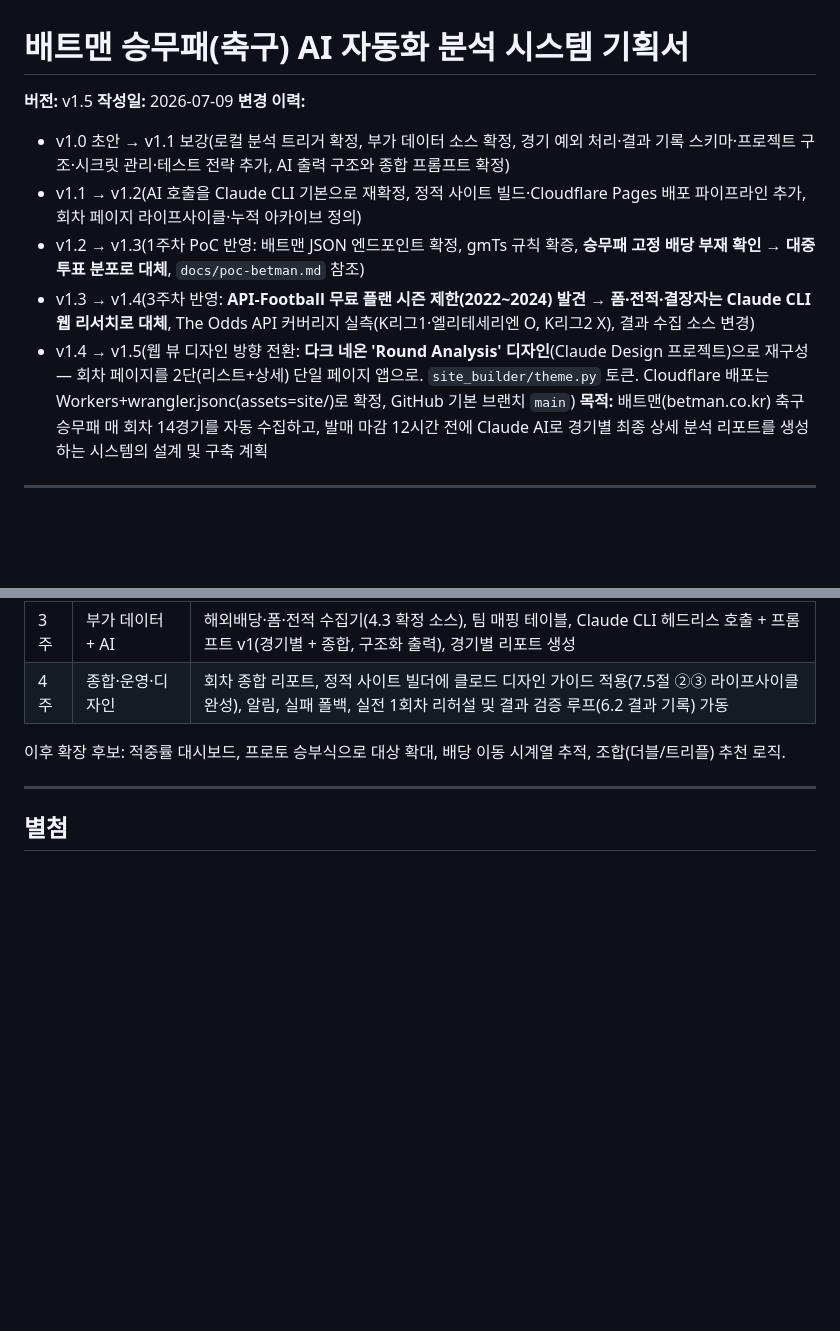
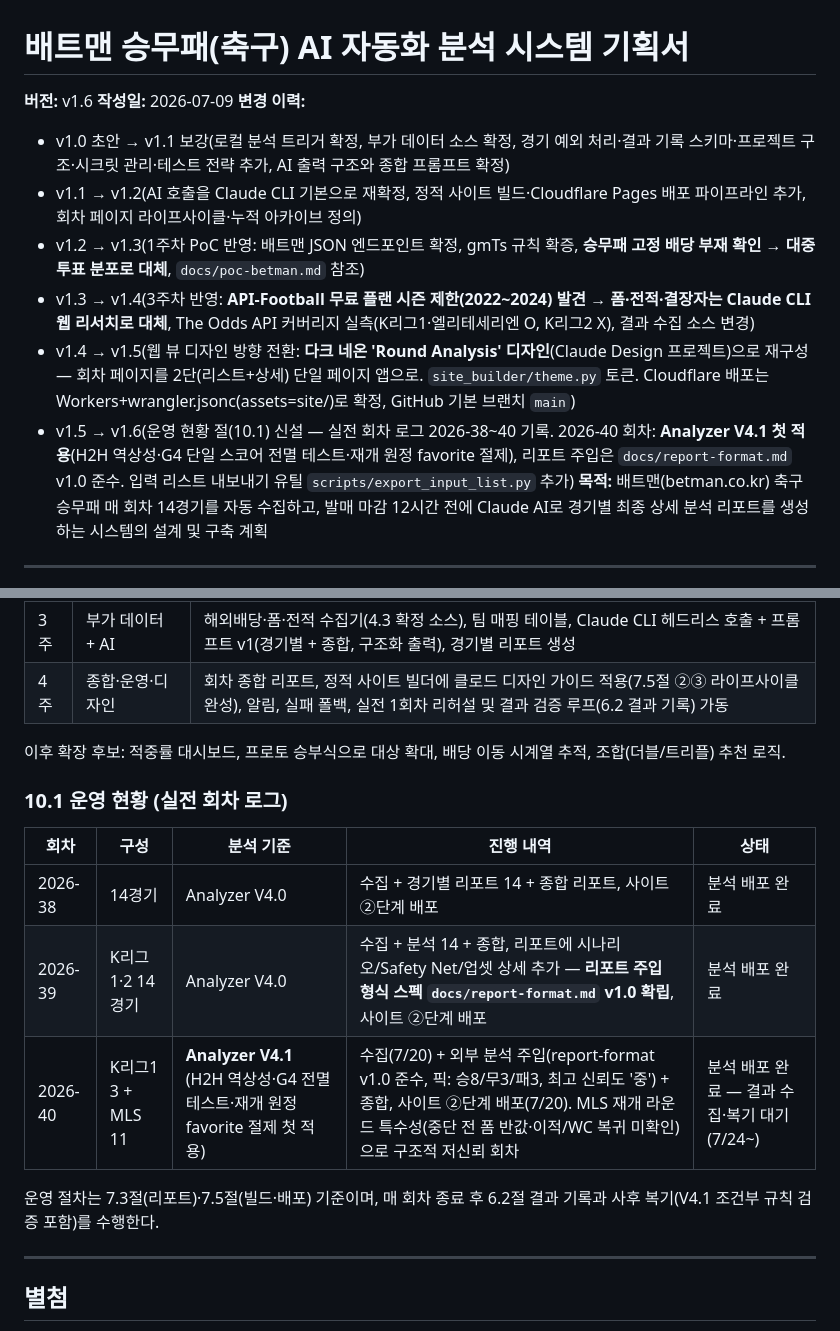
Before and after one commit to Khjnnn/AI_FootballManager, a Markdown page: plan.md, 2 parts joined by grey strips. Drawn GitHub-style; blank space fills up the shorter version.

Commit message:
plan.md v1.6: add operations log (10.1) — rounds 2026-38~40 synced
Co-Authored-By: Claude Fable 5 <noreply@anthropic.com>

```diff
--- a/plan.md
+++ b/plan.md
@@ -1,6 +1,6 @@
 # 배트맨 승무패(축구) AI 자동화 분석 시스템 기획서
 
-**버전:** v1.5
+**버전:** v1.6
 **작성일:** 2026-07-09
 **변경 이력:**
 - v1.0 초안 → v1.1 보강(로컬 분석 트리거 확정, 부가 데이터 소스 확정, 경기 예외 처리·결과 기록 스키마·프로젝트 구조·시크릿 관리·테스트 전략 추가, AI 출력 구조와 종합 프롬프트 확정)
@@ -8,6 +8,7 @@
 - v1.2 → v1.3(1주차 PoC 반영: 배트맨 JSON 엔드포인트 확정, gmTs 규칙 확증, **승무패 고정 배당 부재 확인 → 대중 투표 분포로 대체**, `docs/poc-betman.md` 참조)
 - v1.3 → v1.4(3주차 반영: **API-Football 무료 플랜 시즌 제한(2022~2024) 발견 → 폼·전적·결장자는 Claude CLI 웹 리서치로 대체**, The Odds API 커버리지 실측(K리그1·엘리테세리엔 O, K리그2 X), 결과 수집 소스 변경)
 - v1.4 → v1.5(웹 뷰 디자인 방향 전환: **다크 네온 'Round Analysis' 디자인**(Claude Design 프로젝트)으로 재구성 — 회차 페이지를 2단(리스트+상세) 단일 페이지 앱으로. `site_builder/theme.py` 토큰. Cloudflare 배포는 Workers+wrangler.jsonc(assets=site/)로 확정, GitHub 기본 브랜치 `main`)
+- v1.5 → v1.6(운영 현황 절(10.1) 신설 — 실전 회차 로그 2026-38~40 기록. 2026-40 회차: **Analyzer V4.1 첫 적용**(H2H 역상성·G4 단일 스코어 전멸 테스트·재개 원정 favorite 절제), 리포트 주입은 `docs/report-format.md` v1.0 준수. 입력 리스트 내보내기 유틸 `scripts/export_input_list.py` 추가)
 **목적:** 배트맨(betman.co.kr) 축구 승무패 매 회차 14경기를 자동 수집하고, 발매 마감 12시간 전에 Claude AI로 경기별 최종 상세 분석 리포트를 생성하는 시스템의 설계 및 구축 계획
 
 ---
@@ -386,6 +387,16 @@ AI 분석은 Claude CLI 구독 요금 내에서 처리되어 추가 비용이
 
 이후 확장 후보: 적중률 대시보드, 프로토 승부식으로 대상 확대, 배당 이동 시계열 추적, 조합(더블/트리플) 추천 로직.
 
+### 10.1 운영 현황 (실전 회차 로그)
+
+| 회차 | 구성 | 분석 기준 | 진행 내역 | 상태 |
+|---|---|---|---|---|
+| 2026-38 | 14경기 | Analyzer V4.0 | 수집 + 경기별 리포트 14 + 종합 리포트, 사이트 ②단계 배포 | 분석 배포 완료 |
+| 2026-39 | K리그1·2 14경기 | Analyzer V4.0 | 수집 + 분석 14 + 종합, 리포트에 시나리오/Safety Net/업셋 상세 추가 — **리포트 주입 형식 스펙 `docs/report-format.md` v1.0 확립**, 사이트 ②단계 배포 | 분석 배포 완료 |
+| 2026-40 | K리그1 3 + MLS 11 | **Analyzer V4.1** (H2H 역상성·G4 전멸 테스트·재개 원정 favorite 절제 첫 적용) | 수집(7/20) + 외부 분석 주입(report-format v1.0 준수, 픽: 승8/무3/패3, 최고 신뢰도 '중') + 종합, 사이트 ②단계 배포(7/20). MLS 재개 라운드 특수성(중단 전 폼 반값·이적/WC 복귀 미확인)으로 구조적 저신뢰 회차 | 분석 배포 완료 — 결과 수집·복기 대기(7/24~) |
+
+운영 절차는 7.3절(리포트)·7.5절(빌드·배포) 기준이며, 매 회차 종료 후 6.2절 결과 기록과 사후 복기(V4.1 조건부 규칙 검증 포함)를 수행한다.
+
 ---
 
 ## 별첨
```
